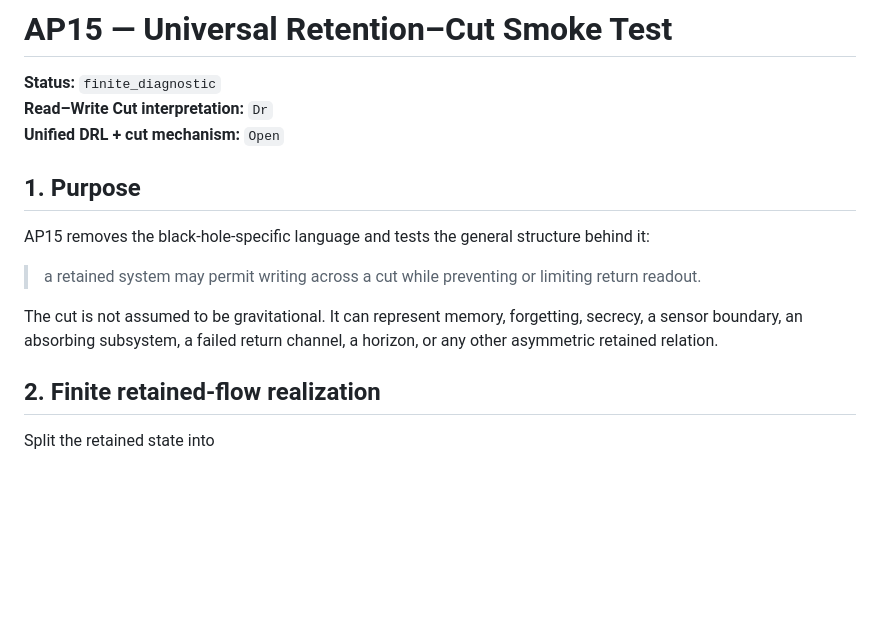
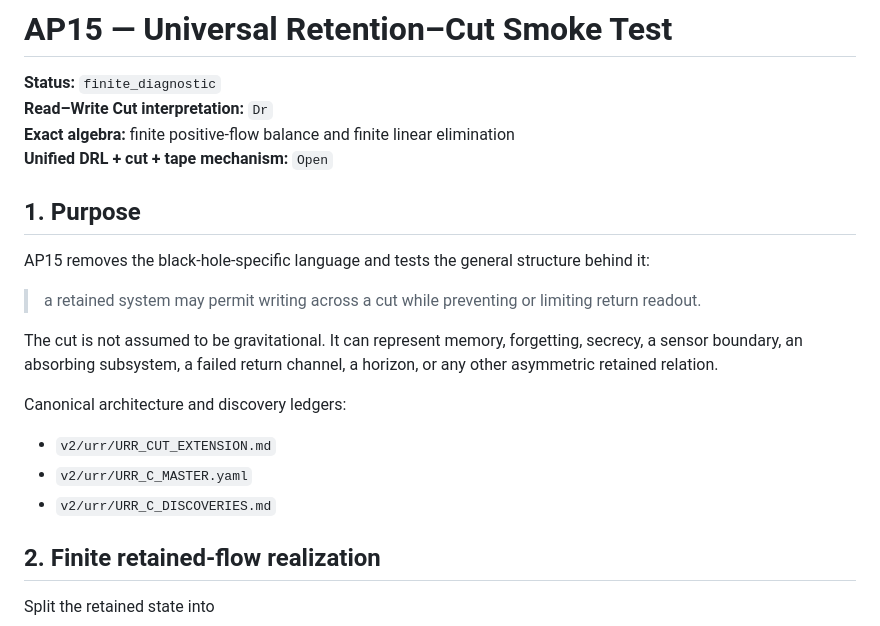
Before and after one commit to morrocwi/readout_universe, a Markdown page: ap/AP15_READ_WRITE_CUT.md, the part around one of its changes. Drawn GitHub-style; blank space fills up the shorter version.

```diff
--- a/ap/AP15_READ_WRITE_CUT.md
+++ b/ap/AP15_READ_WRITE_CUT.md
@@ -2,7 +2,8 @@
 
 **Status:** `finite_diagnostic`
 **Read–Write Cut interpretation:** `Dr`
-**Unified DRL + cut mechanism:** `Open`
+**Exact algebra:** finite positive-flow balance and finite linear elimination
+**Unified DRL + cut + tape mechanism:** `Open`
 
 ## 1. Purpose
 
@@ -15,6 +16,12 @@ behind it:
 The cut is not assumed to be gravitational. It can represent memory,
 forgetting, secrecy, a sensor boundary, an absorbing subsystem, a failed
 return channel, a horizon, or any other asymmetric retained relation.
+
+Canonical architecture and discovery ledgers:
+
+- `v2/urr/URR_CUT_EXTENSION.md`
+- `v2/urr/URR_C_MASTER.yaml`
+- `v2/urr/URR_C_DISCOVERIES.md`
 
 ## 2. Finite retained-flow realization
 
```
Also changed, not shown: other parts of ap/AP15_READ_WRITE_CUT.md (+104 -33 lines).
